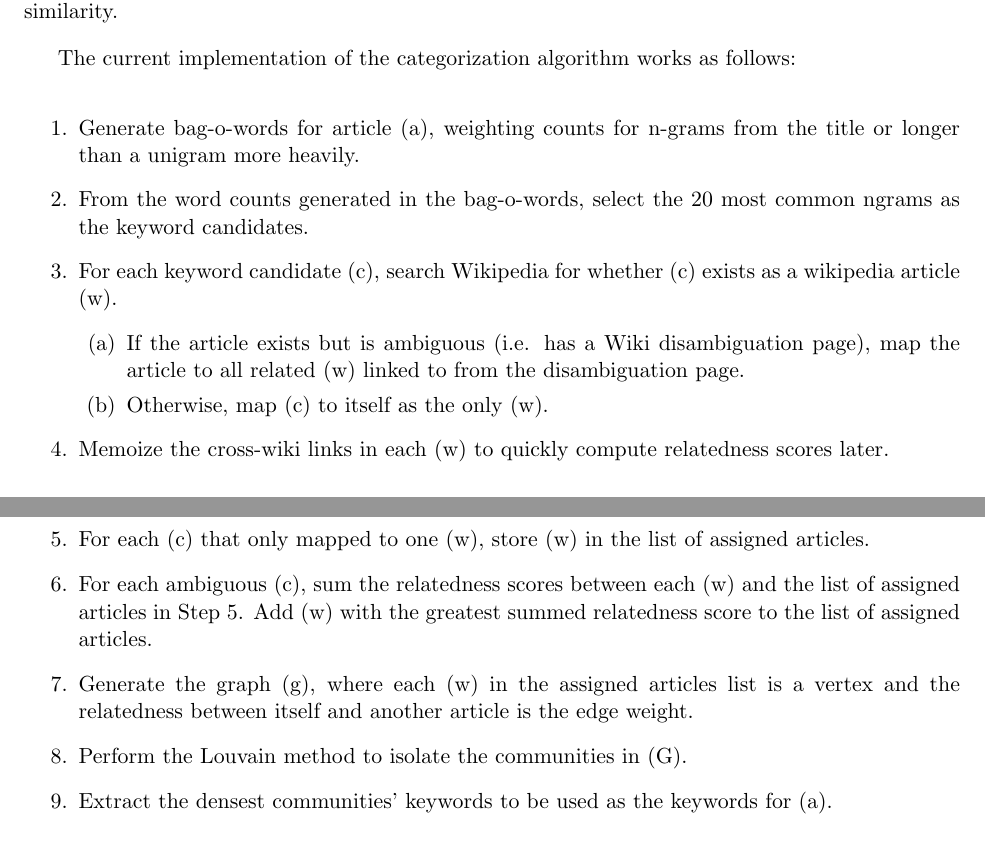
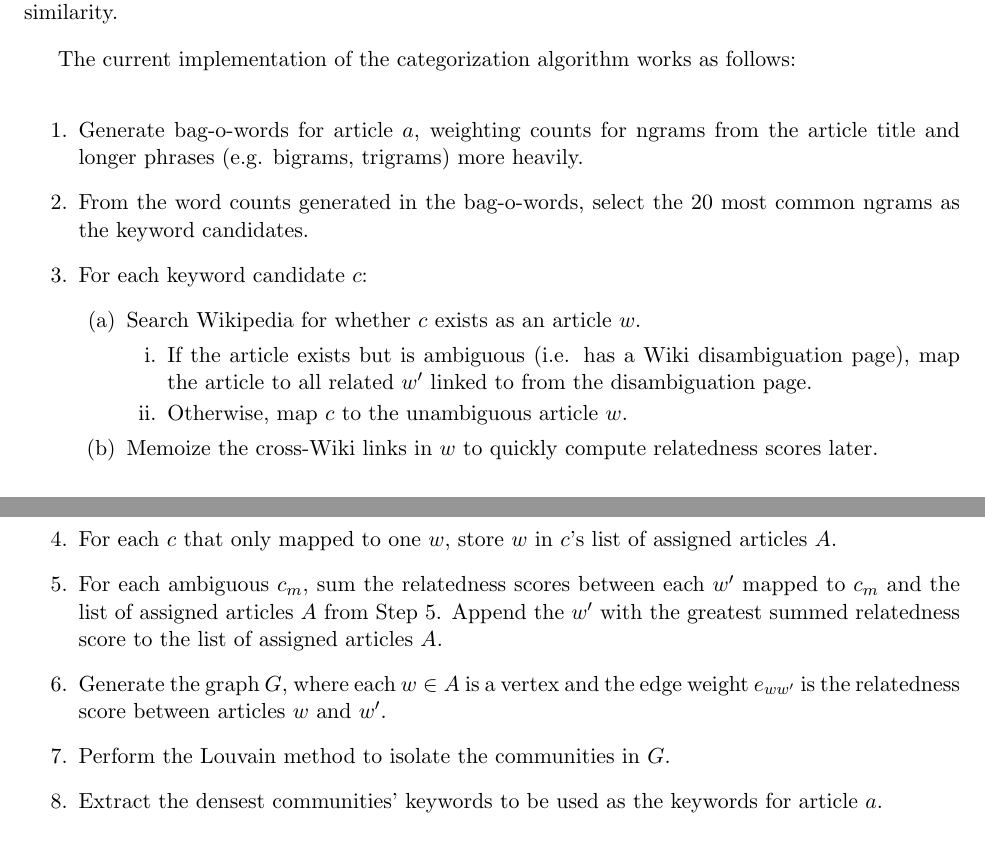
Before and after one commit to sourcemash/Kemeny, a LaTeX document (kemeny_sourcemash.tex): two parts of pages 3 and 4 of 5, joined at a grey line, cut so that both start at the same text. Compiled offline with pdfLaTeX.

Commit message:
Categorization method edits

```diff
--- a/kemeny_sourcemash.tex
+++ b/kemeny_sourcemash.tex
@@ -84,19 +84,22 @@ The current implementation of the categorization algorithm works as follows:
 
 \begin{enumerate}
 
-\item Generate bag-o-words for article (a), weighting counts for n-grams from the title or longer than a unigram more heavily.
+\item Generate bag-o-words for article $a$, weighting counts for ngrams from the article title and longer phrases (e.g. bigrams, trigrams) more heavily.
 \item From the word counts generated in the bag-o-words, select the 20 most common ngrams as the keyword candidates.
-\item For each keyword candidate (c), search Wikipedia for whether (c) exists as a wikipedia article (w).
+\item For each keyword candidate $c$:
   \begin{enumerate}
-  \item If the article exists but is ambiguous (i.e. has a Wiki disambiguation page), map the article to all related (w) linked to from the disambiguation page.
-  \item Otherwise, map (c) to itself as the only (w).
+  	\item Search Wikipedia for whether $c$ exists as an article $w$.
+  	\begin{enumerate}
+ 		 \item If the article exists but is ambiguous (i.e. has a Wiki disambiguation page), map the article to all related $w'$ linked to from the disambiguation page.
+  		\item Otherwise, map $c$ to the unambiguous article $w$.
+  	\end{enumerate}
+	\item Memoize the cross-Wiki links in $w$ to quickly compute relatedness scores later.
   \end{enumerate}
-\item Memoize the cross-wiki links in each (w) to quickly compute relatedness scores later.
-\item For each (c) that only mapped to one (w), store (w) in the list of assigned articles.
-\item For each ambiguous (c), sum the relatedness scores between each (w) and the list of assigned articles in Step 5. Add (w) with the greatest summed relatedness score to the list of assigned articles.
-\item Generate the graph (g), where each (w) in the assigned articles list is a vertex and the relatedness between itself and another article is the edge weight.
-\item Perform the Louvain method to isolate the communities in (G).
-\item Extract the densest communities' keywords to be used as the keywords for (a).
+\item For each $c$ that only mapped to one $w$, store $w$ in $c$'s list of assigned articles $A$.
+\item For each ambiguous $c_{m}$, sum the relatedness scores between each $w'$ mapped to $c_m$ and the list of assigned articles $A$ from Step 5. Append the $w'$ with the greatest summed relatedness score to the list of assigned articles $A$.
+\item Generate the graph $G$, where each $w \in A$ is a vertex and the edge weight $e_{ww'}$ is the relatedness score between articles $w$ and $w'$.
+\item Perform the Louvain method to isolate the communities in $G$.
+\item Extract the densest communities' keywords to be used as the keywords for article $a$.
 \end{enumerate}
 
 To test the categorizer on any online article, go to \url{sourcemash.com/categorizer}.
```
